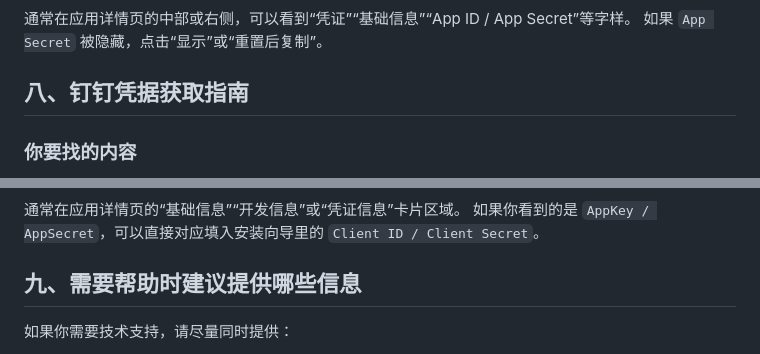
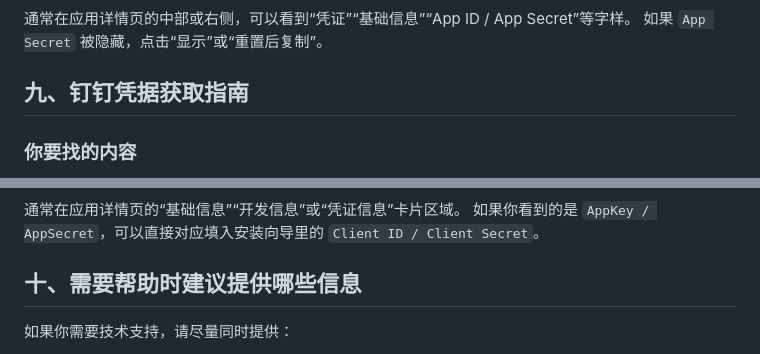
Before and after one commit to gegej1/opensparrow, a Markdown page: docs/usb-pack/INSTALL.md, 2 parts joined by grey strips. GitHub-like rendering.

```diff
--- a/docs/usb-pack/INSTALL.md
+++ b/docs/usb-pack/INSTALL.md
@@ -133,7 +181,7 @@ OpenSparrow 会自动尝试下一个可用端口，例如：`19001`、`19002`。
 通常在应用详情页的中部或右侧，可以看到“凭证”“基础信息”“App ID / App Secret”等字样。
 如果 `App Secret` 被隐藏，点击“显示”或“重置后复制”。
 
-## 八、钉钉凭据获取指南
+## 九、钉钉凭据获取指南
 
 ### 你要找的内容
 
@@ -155,7 +203,7 @@ OpenSparrow 会自动尝试下一个可用端口，例如：`19001`、`19002`。
 通常在应用详情页的“基础信息”“开发信息”或“凭证信息”卡片区域。
 如果你看到的是 `AppKey / AppSecret`，可以直接对应填入安装向导里的 `Client ID / Client Secret`。
 
-## 九、需要帮助时建议提供哪些信息
+## 十、需要帮助时建议提供哪些信息
 
 如果你需要技术支持，请尽量同时提供：
 
```
Also changed, not shown: other parts of docs/usb-pack/INSTALL.md (+51 -3 lines).
